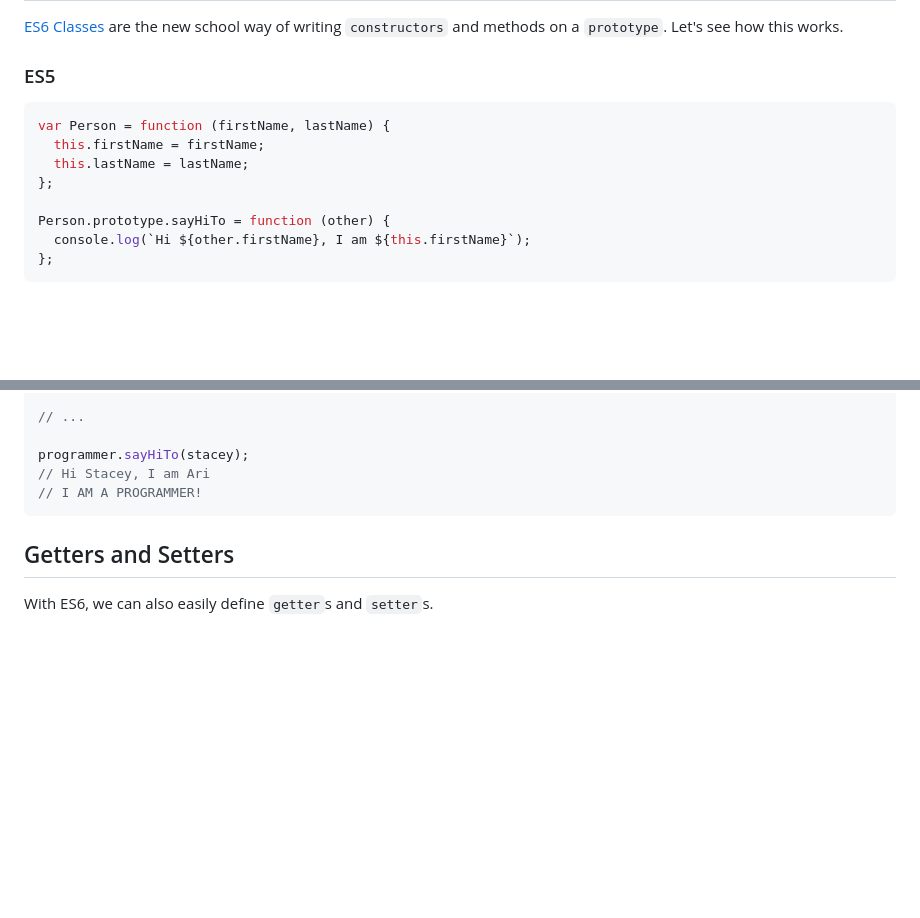
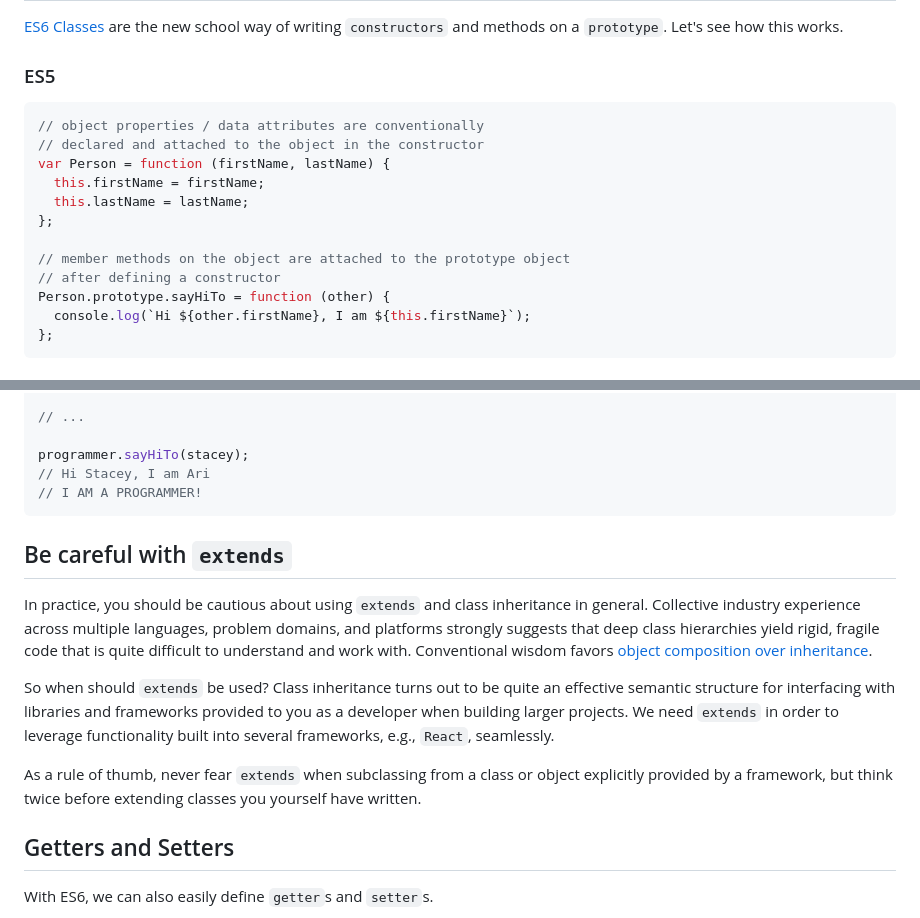
Before and after one commit to arahi7860/es6-classes, a Markdown page: README.md, 2 parts joined by grey strips. GitHub-like rendering; blank space fills up the shorter version.

````diff
--- a/README.md
+++ b/README.md
@@ -55,11 +33,15 @@ competencies: Programming
 ### ES5
 
 ```javascript
+// object properties / data attributes are conventionally
+// declared and attached to the object in the constructor
 var Person = function (firstName, lastName) {
   this.firstName = firstName;
   this.lastName = lastName;
 };
 
+// member methods on the object are attached to the prototype object
+// after defining a constructor
 Person.prototype.sayHiTo = function (other) {
   console.log(`Hi ${other.firstName}, I am ${this.firstName}`);
 };
@@ -162,6 +164,13 @@ programmer.sayHiTo(stacey);
 // I AM A PROGRAMMER!
 ```
 
+## Be careful with `extends`
+In practice, you should be cautious about using `extends` and class inheritance in general.  Collective industry experience across multiple languages, problem domains, and platforms strongly suggests that deep class hierarchies yield rigid, fragile code that is quite difficult to understand and work with.  Conventional wisdom favors [object composition over inheritance](https://en.wikipedia.org/wiki/Composition_over_inheritance).
+
+So when should `extends` be used?  Class inheritance turns out to be quite an effective semantic structure for interfacing with libraries and frameworks provided to you as a developer when building larger projects.  We need `extends` in order to leverage functionality built into several frameworks, e.g., `React`, seamlessly.
+
+As a rule of thumb, never fear `extends` when subclassing from a class or object explicitly provided by a framework, but think twice before extending classes you yourself have written.
+
 ## Getters and Setters
 
 With ES6, we can also easily define `getter`s and `setter`s.
````
Also changed, not shown: other parts of README.md (+42 -58 lines), cell.gif (added).
